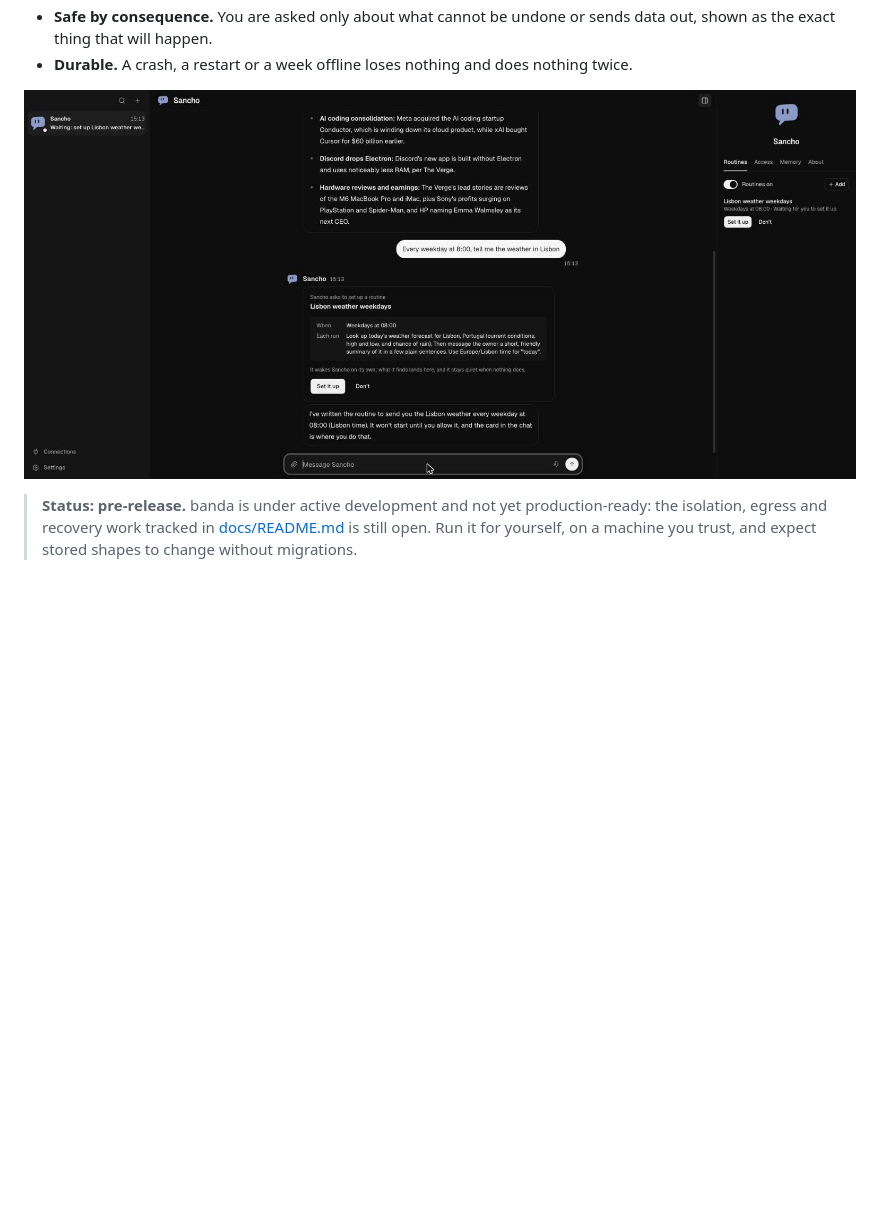
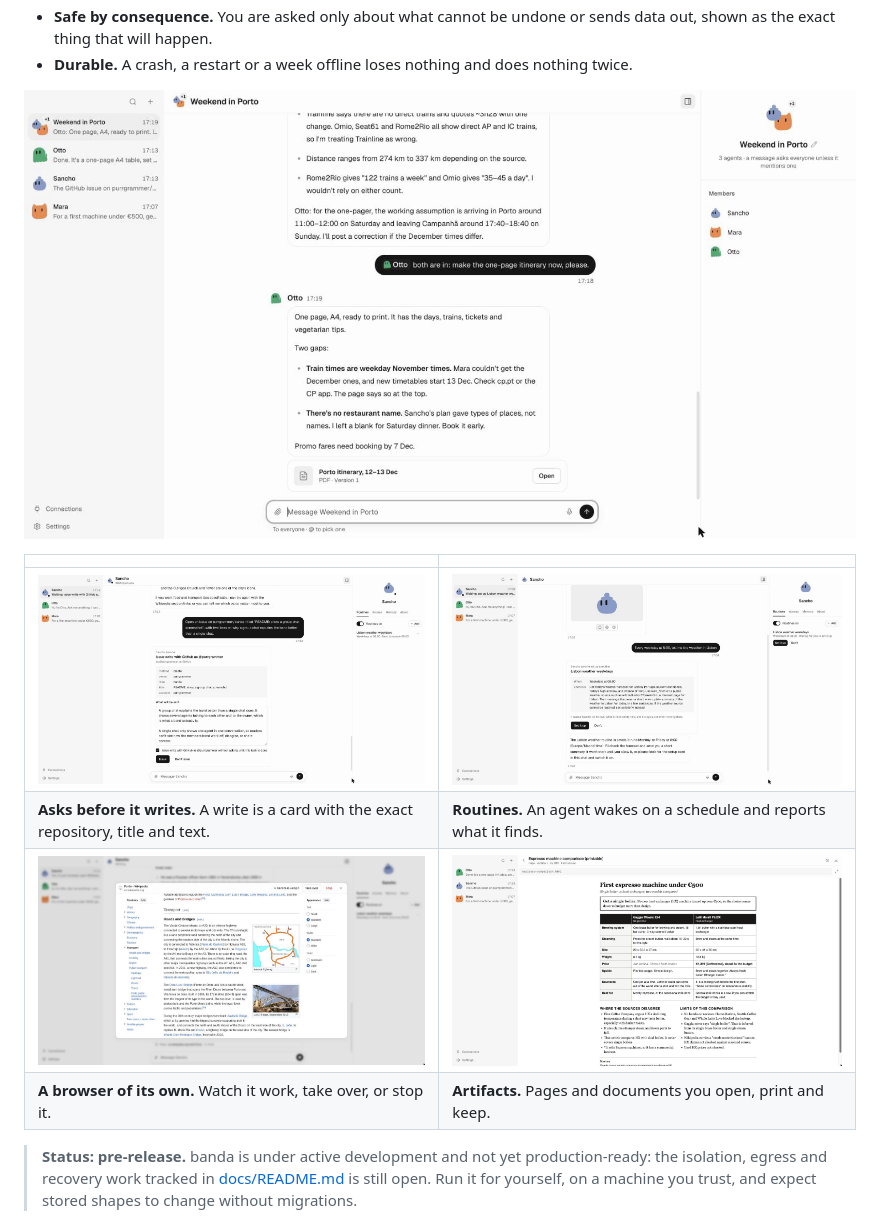
Before and after one commit to purrgrammer/banda, a Markdown page: README.md, the part around the change. GitHub-like rendering; pictures changed too: docs/screenshot.png (deleted), docs/screenshots/approval.png (added), docs/screenshots/browser.png (added); blank space fills up the shorter version.

Commit message:
docs: README shows the band at work in five screenshots
A group chat leads (three agents splitting a trip), then a write held for approval, a routine, the live browser and
a page artifact. Taken on a fresh home from main, light theme, 1440 wide; the old single screenshot goes.

Co-Authored-By: Claude Opus 5.5 <noreply@anthropic.com>

```diff
--- a/README.md
+++ b/README.md
@@ -12,7 +12,14 @@ that computer. You work with them through one app (web, and installed on your ph
   that will happen.
 - **Durable.** A crash, a restart or a week offline loses nothing and does nothing twice.
 
-![Sancho summarising the news and asking before it sets up a routine](docs/screenshot.png)
+![A group chat: Mara finds the trains, Sancho plans the food, and Otto turns both into a printable itinerary](docs/screenshots/group.png)
+
+| | |
+|---|---|
+| ![Sancho asks before opening a GitHub issue, showing exactly what will be sent](docs/screenshots/approval.png) | ![Sancho asks to set up a routine that runs every weekday at 8:00](docs/screenshots/routine.png) |
+| **Asks before it writes.** A write is a card with the exact repository, title and text. | **Routines.** An agent wakes on a schedule and reports what it finds. |
+| ![Sancho's browser, live, reading Wikipedia's article on Porto](docs/screenshots/browser.png) | ![A printable comparison page Otto made from Mara's research](docs/screenshots/page.png) |
+| **A browser of its own.** Watch it work, take over, or stop it. | **Artifacts.** Pages and documents you open, print and keep. |
 
 > **Status: pre-release.** banda is under active development and not yet production-ready: the isolation, egress and
 > recovery work tracked in [docs/README.md](docs/README.md) is still open. Run it for yourself, on a machine you trust,
```
